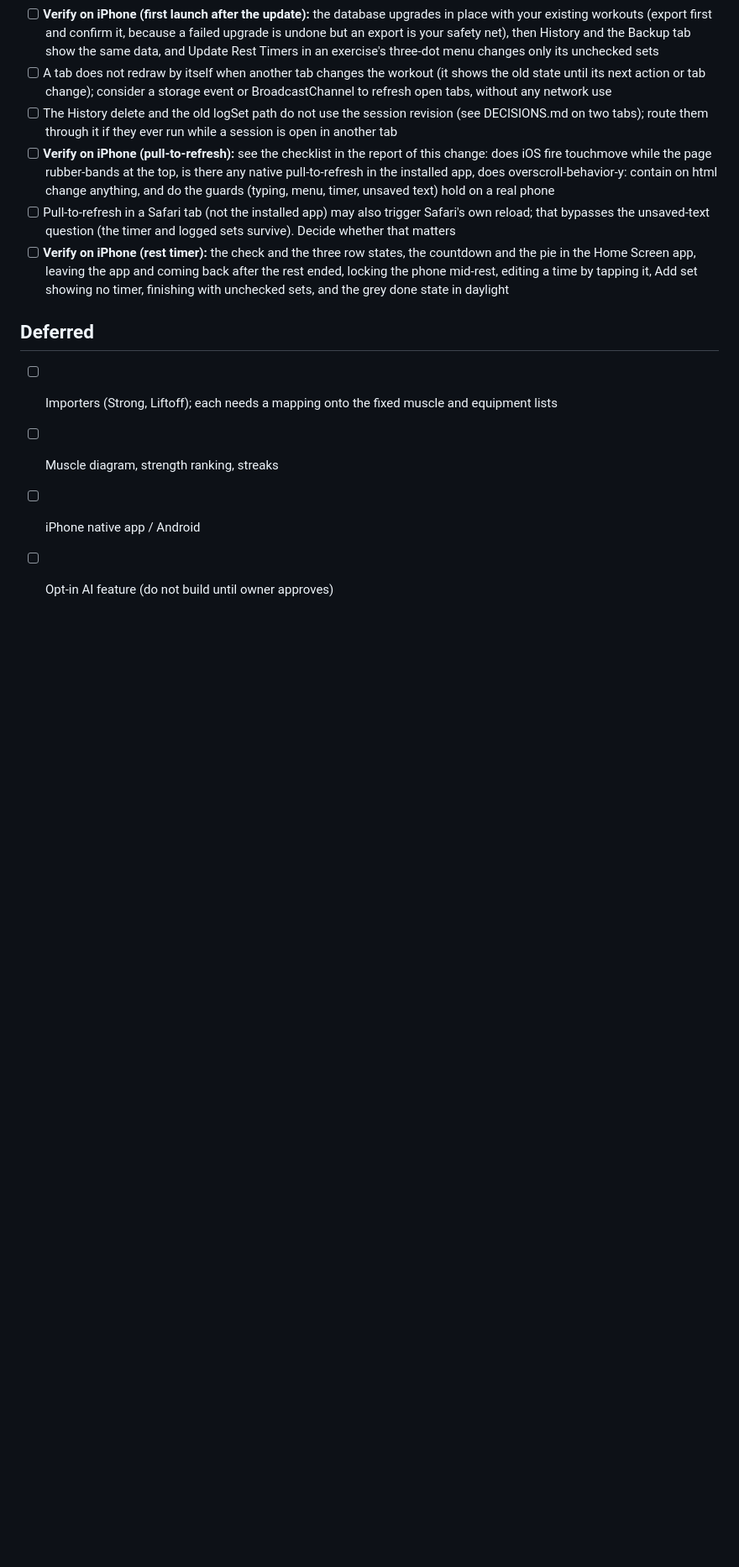
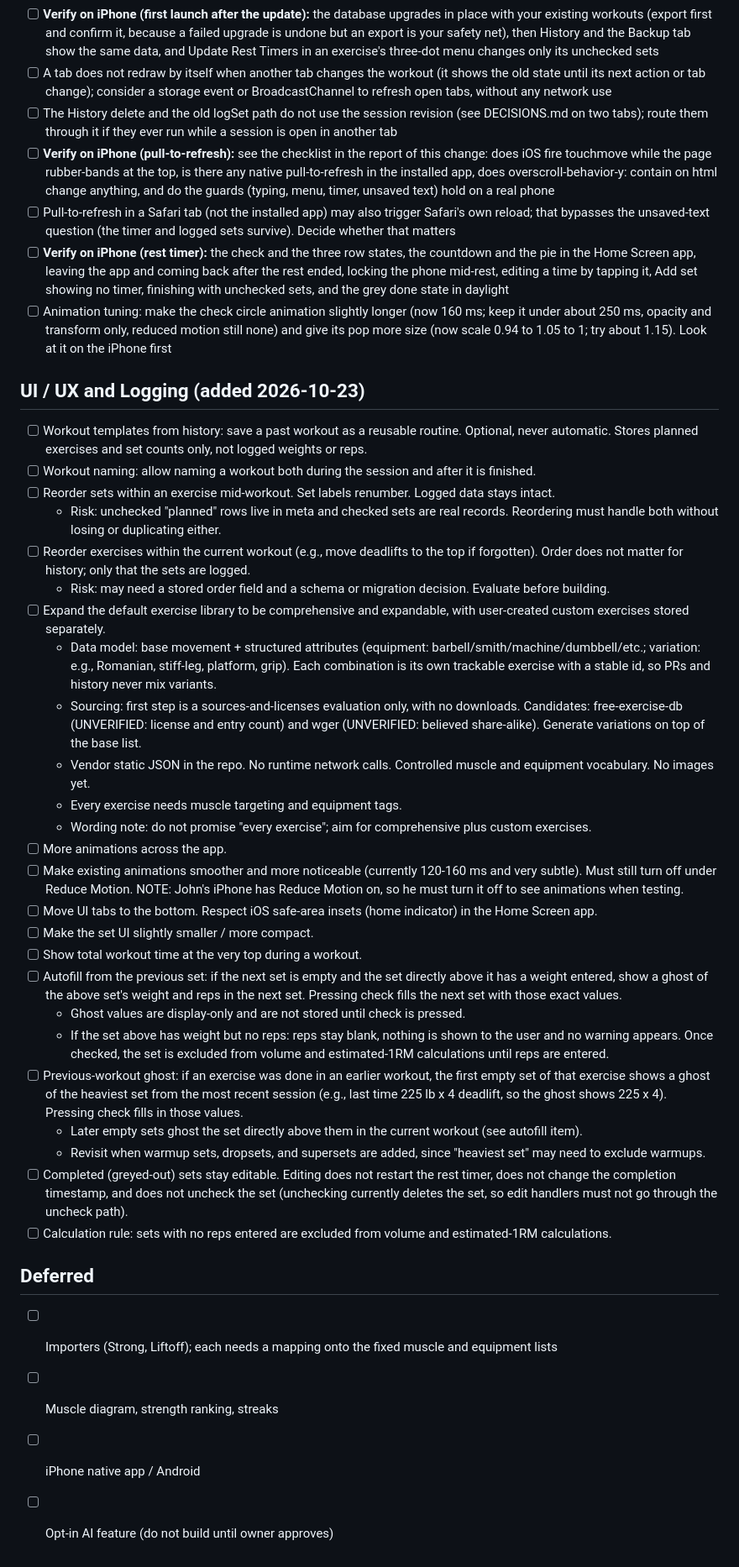
Before and after one commit to exjsue/Apogee, a Markdown page: TODO.md, the part around the change. Shown at 84% size. GitHub-like rendering; blank space fills up the shorter version.

Commit message:
Add UI/UX and logging items to TODO, log two decisions

```diff
--- a/TODO.md
+++ b/TODO.md
@@ -54,6 +54,34 @@
 - [ ] **Verify on iPhone (pull-to-refresh):** see the checklist in the report of this change: does iOS fire touchmove while the page rubber-bands at the top, is there any native pull-to-refresh in the installed app, does overscroll-behavior-y: contain on html change anything, and do the guards (typing, menu, timer, unsaved text) hold on a real phone
 - [ ] Pull-to-refresh in a Safari tab (not the installed app) may also trigger Safari's own reload; that bypasses the unsaved-text question (the timer and logged sets survive). Decide whether that matters
 - [ ] **Verify on iPhone (rest timer):** the check and the three row states, the countdown and the pie in the Home Screen app, leaving the app and coming back after the rest ended, locking the phone mid-rest, editing a time by tapping it, Add set showing no timer, finishing with unchecked sets, and the grey done state in daylight
+- [ ] Animation tuning: make the check circle animation slightly longer (now 160 ms; keep it under about 250 ms, opacity and transform only, reduced motion still none) and give its pop more size (now scale 0.94 to 1.05 to 1; try about 1.15). Look at it on the iPhone first
+
+## UI / UX and Logging (added 2026-10-23)
+- [ ] Workout templates from history: save a past workout as a reusable routine. Optional, never automatic. Stores planned exercises and set counts only, not logged weights or reps.
+- [ ] Workout naming: allow naming a workout both during the session and after it is finished.
+- [ ] Reorder sets within an exercise mid-workout. Set labels renumber. Logged data stays intact.
+  - Risk: unchecked "planned" rows live in meta and checked sets are real records. Reordering must handle both without losing or duplicating either.
+- [ ] Reorder exercises within the current workout (e.g., move deadlifts to the top if forgotten). Order does not matter for history; only that the sets are logged.
+  - Risk: may need a stored order field and a schema or migration decision. Evaluate before building.
+- [ ] Expand the default exercise library to be comprehensive and expandable, with user-created custom exercises stored separately.
+  - Data model: base movement + structured attributes (equipment: barbell/smith/machine/dumbbell/etc.; variation: e.g., Romanian, stiff-leg, platform, grip). Each combination is its own trackable exercise with a stable id, so PRs and history never mix variants.
+  - Sourcing: first step is a sources-and-licenses evaluation only, with no downloads. Candidates: free-exercise-db (UNVERIFIED: license and entry count) and wger (UNVERIFIED: believed share-alike). Generate variations on top of the base list.
+  - Vendor static JSON in the repo. No runtime network calls. Controlled muscle and equipment vocabulary. No images yet.
+  - Every exercise needs muscle targeting and equipment tags.
+  - Wording note: do not promise "every exercise"; aim for comprehensive plus custom exercises.
+- [ ] More animations across the app.
+- [ ] Make existing animations smoother and more noticeable (currently 120-160 ms and very subtle). Must still turn off under Reduce Motion. NOTE: John's iPhone has Reduce Motion on, so he must turn it off to see animations when testing.
+- [ ] Move UI tabs to the bottom. Respect iOS safe-area insets (home indicator) in the Home Screen app.
+- [ ] Make the set UI slightly smaller / more compact.
+- [ ] Show total workout time at the very top during a workout.
+- [ ] Autofill from the previous set: if the next set is empty and the set directly above it has a weight entered, show a ghost of the above set's weight and reps in the next set. Pressing check fills the next set with those exact values.
+  - Ghost values are display-only and are not stored until check is pressed.
+  - If the set above has weight but no reps: reps stay blank, nothing is shown to the user and no warning appears. Once checked, the set is excluded from volume and estimated-1RM calculations until reps are entered.
+- [ ] Previous-workout ghost: if an exercise was done in an earlier workout, the first empty set of that exercise shows a ghost of the heaviest set from the most recent session (e.g., last time 225 lb x 4 deadlift, so the ghost shows 225 x 4). Pressing check fills in those values.
+  - Later empty sets ghost the set directly above them in the current workout (see autofill item).
+  - Revisit when warmup sets, dropsets, and supersets are added, since "heaviest set" may need to exclude warmups.
+- [ ] Completed (greyed-out) sets stay editable. Editing does not restart the rest timer, does not change the completion timestamp, and does not uncheck the set (unchecking currently deletes the set, so edit handlers must not go through the uncheck path).
+- [ ] Calculation rule: sets with no reps entered are excluded from volume and estimated-1RM calculations.
 
 ## Deferred
 - [ ] Importers (Strong, Liftoff); each needs a mapping onto the fixed muscle and equipment lists
```
Also changed, not shown: DECISIONS.md (+2 -0 lines).
